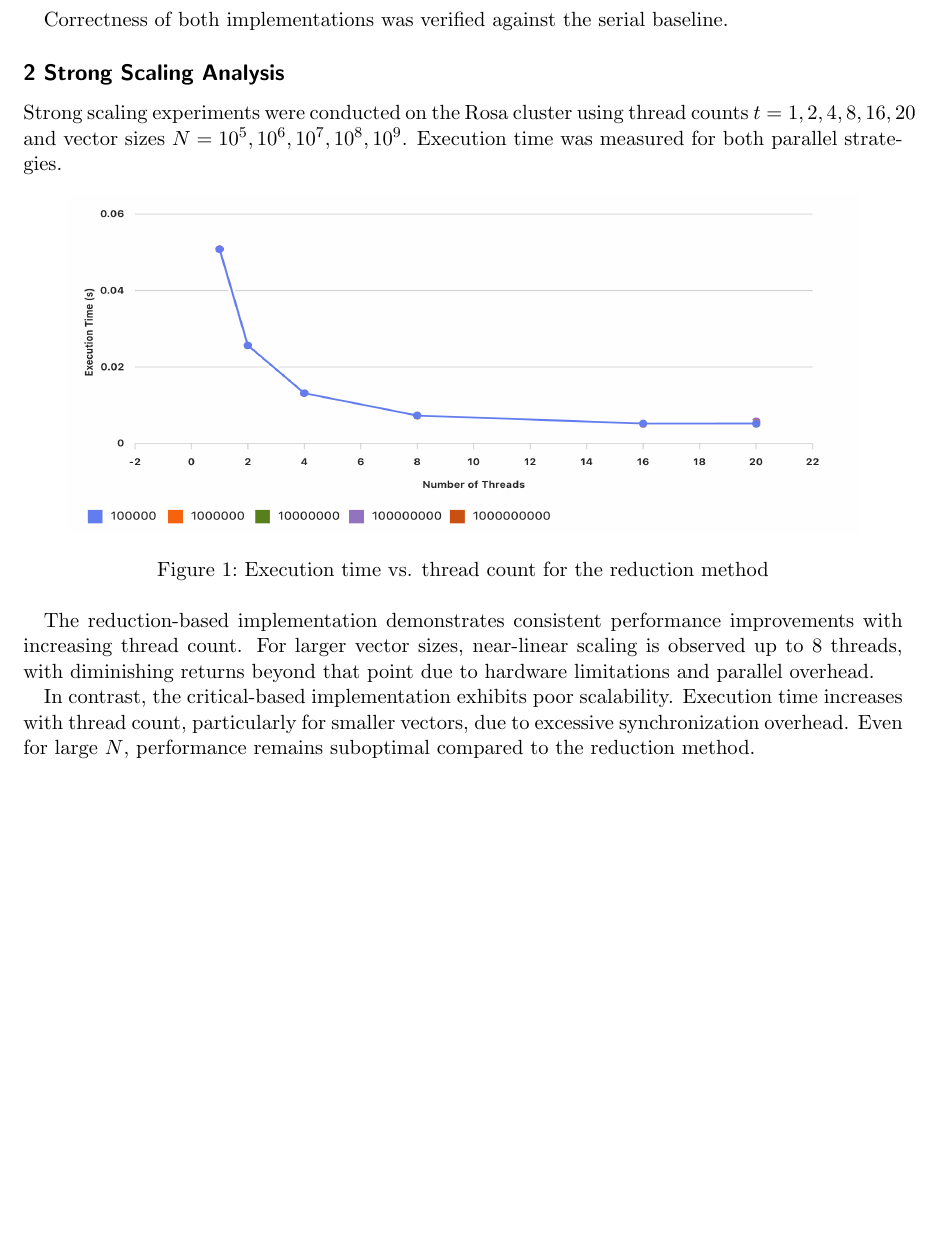
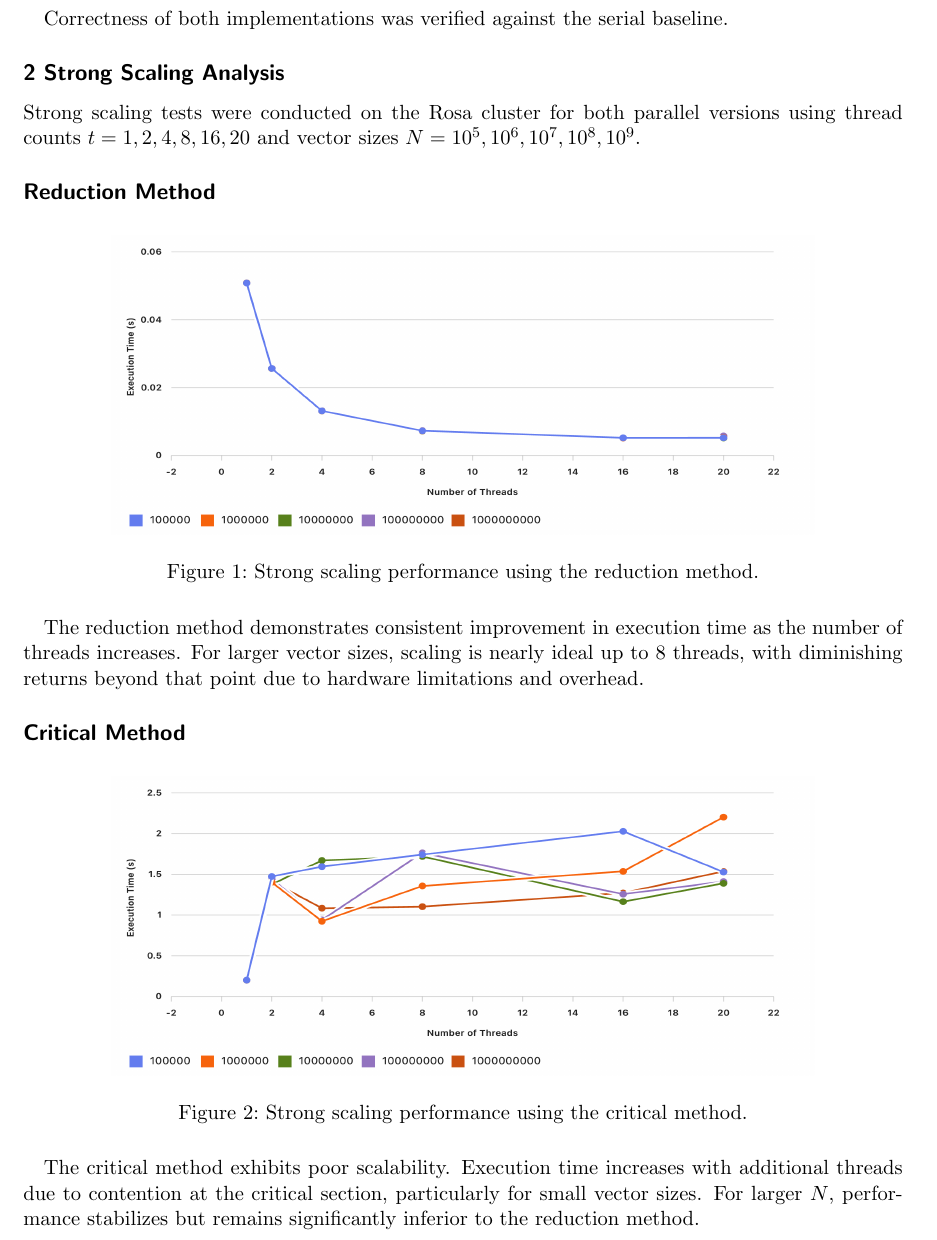
Before and after one commit to SrimalPriyanga/hpc_lab_project_2_parallel_programming_openMP, a LaTeX document (project2_report/template.tex): part of page 2 of 5 before the commit and part of page 2 of 4 after it, cut so that both start at the same text, the shorter picture padded with empty space. Compiled offline with pdfLaTeX.

Commit message:
1.1 > 2 Refactor template.tex to improve clarity in strong scaling analysis and update figure paths for reduction and critical methods

```diff
--- a/project2_report/template.tex
+++ b/project2_report/template.tex
@@ -27,28 +27,32 @@ Two parallel implementations of the dot product were developed using OpenMP.
 
 Correctness of both implementations was verified against the serial baseline.
 
-
-
 \subsection*{2 Strong Scaling Analysis}
 
-Strong scaling experiments were conducted on the Rosa cluster using thread counts $t = 1, 2, 4, 8, 16, 20$ and vector sizes $N = 10^5, 10^6, 10^7, 10^8, 10^9$. Execution time was measured for both parallel strategies.
+Strong scaling tests were conducted on the Rosa cluster for both parallel versions using thread counts $t = 1, 2, 4, 8, 16, 20$ and vector sizes $N = 10^5, 10^6, 10^7, 10^8, 10^9$.
+
+\subsection*{Reduction Method}
 
 \begin{figure}[h]
     \centering
-  \includegraphics[width=0.9\textwidth]{figures/Figure 1: Strong Scaling - Reduction Method.png}
-  \caption{Execution time vs. thread count for the reduction method}
+    \includegraphics[width=0.8\textwidth]{./figures/Figure 1: Strong Scaling - Reduction Method.png}
+    \caption{Strong scaling performance using the reduction method.}
 \end{figure}
 
-The reduction-based implementation demonstrates consistent performance improvements with increasing thread count. For larger vector sizes, near-linear scaling is observed up to 8 threads, with diminishing returns beyond that point due to hardware limitations and parallel overhead.
+The reduction method demonstrates consistent improvement in execution time as the number of threads increases. For larger vector sizes, scaling is nearly ideal up to 8 threads, with diminishing returns beyond that point due to hardware limitations and overhead.
+
+\subsection*{Critical Method}
 
 \begin{figure}[h]
     \centering
-  \includegraphics[width=0.9\textwidth]{strong_scaling_critical.png}
-  \caption{Execution time vs. thread count for the critical method}
+    \includegraphics[width=0.8\textwidth]{./figures/Figure 2: Strong Scaling - Critical Method.png}
+    \caption{Strong scaling performance using the critical method.}
 \end{figure}
 
-In contrast, the critical-based implementation exhibits poor scalability. Execution time increases with thread count, particularly for smaller vectors, due to excessive synchronization overhead. Even for large $N$, performance remains suboptimal compared to the reduction method.
+The critical method exhibits poor scalability. Execution time increases with additional threads due to contention at the critical section, particularly for small vector sizes. For larger $N$, performance stabilizes but remains significantly inferior to the reduction method.
 
+
+\newpage
 \subsection*{Parallel Efficiency Analysis}
 
 Parallel efficiency was computed as follows:
```
Also changed, not shown: project2_report/template.pdf. Lines whose indentation alone changed are shown as unchanged.
